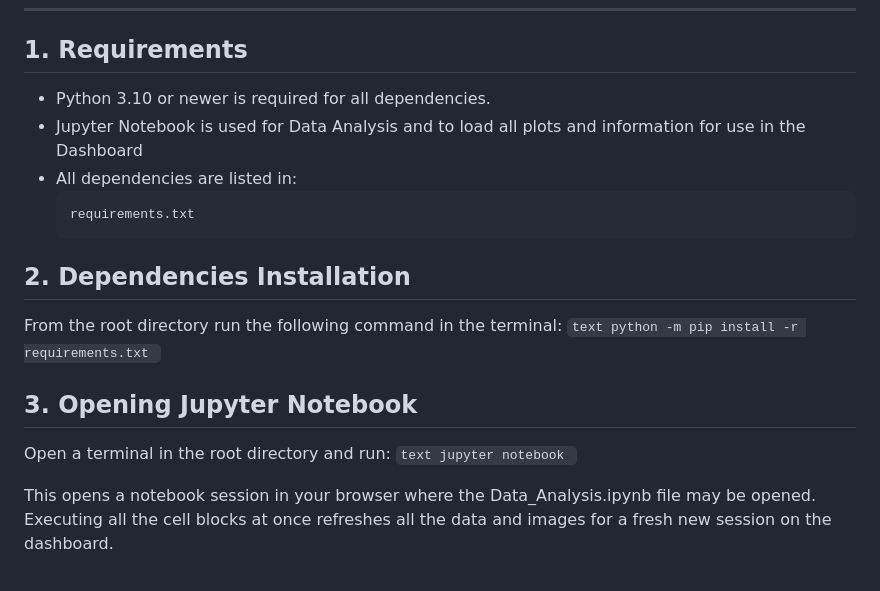
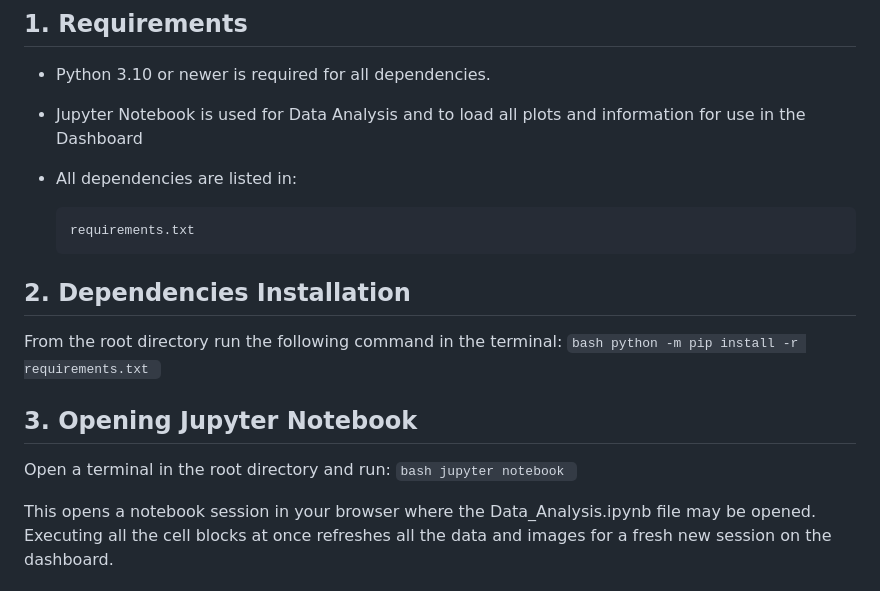
Before and after one commit to Jihad-Johaar/Data-Hackathon, a Markdown page: README.md, the part around the change. GitHub-like rendering.

Commit message:
Fixed Code Blocks not showing

````diff
--- a/README.md
+++ b/README.md
@@ -121,19 +121,20 @@ The front-end dashboard uses these fields to populate UI widgets, data tables, a
 - Python 3.10 or newer is required for all dependencies.
 - Jupyter Notebook is used for Data Analysis and to load all plots and information for use in the Dashboard
 - All dependencies are listed in:
+
     ```text
     requirements.txt
     ```
 
 ## 2. Dependencies Installation
 From the root directory run the following command in the terminal:
-    ```text
+    ```bash
     python -m pip install -r requirements.txt
     ```
 
 ## 3. Opening Jupyter Notebook
 Open a terminal in the root directory and run:
-    ```text
+    ```bash
     jupyter notebook
     ```
 
````
